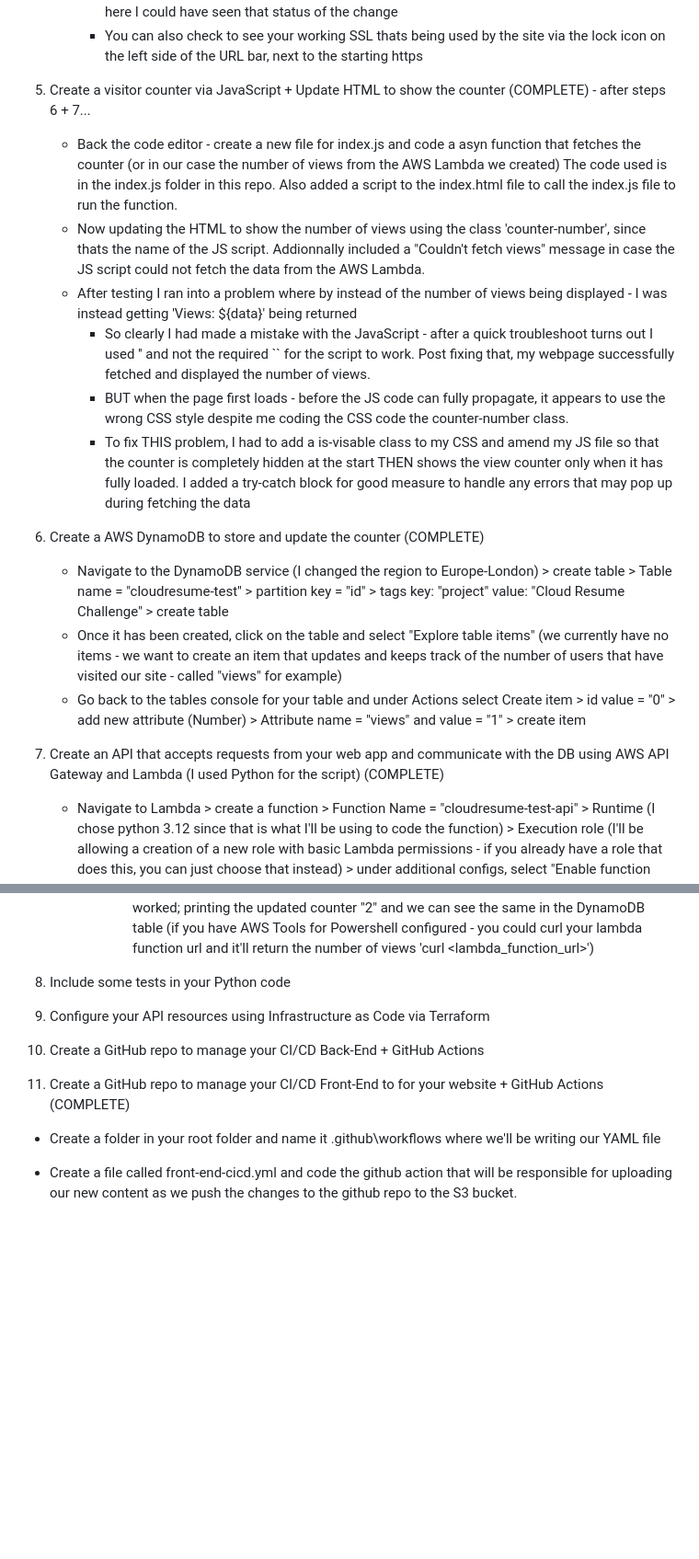
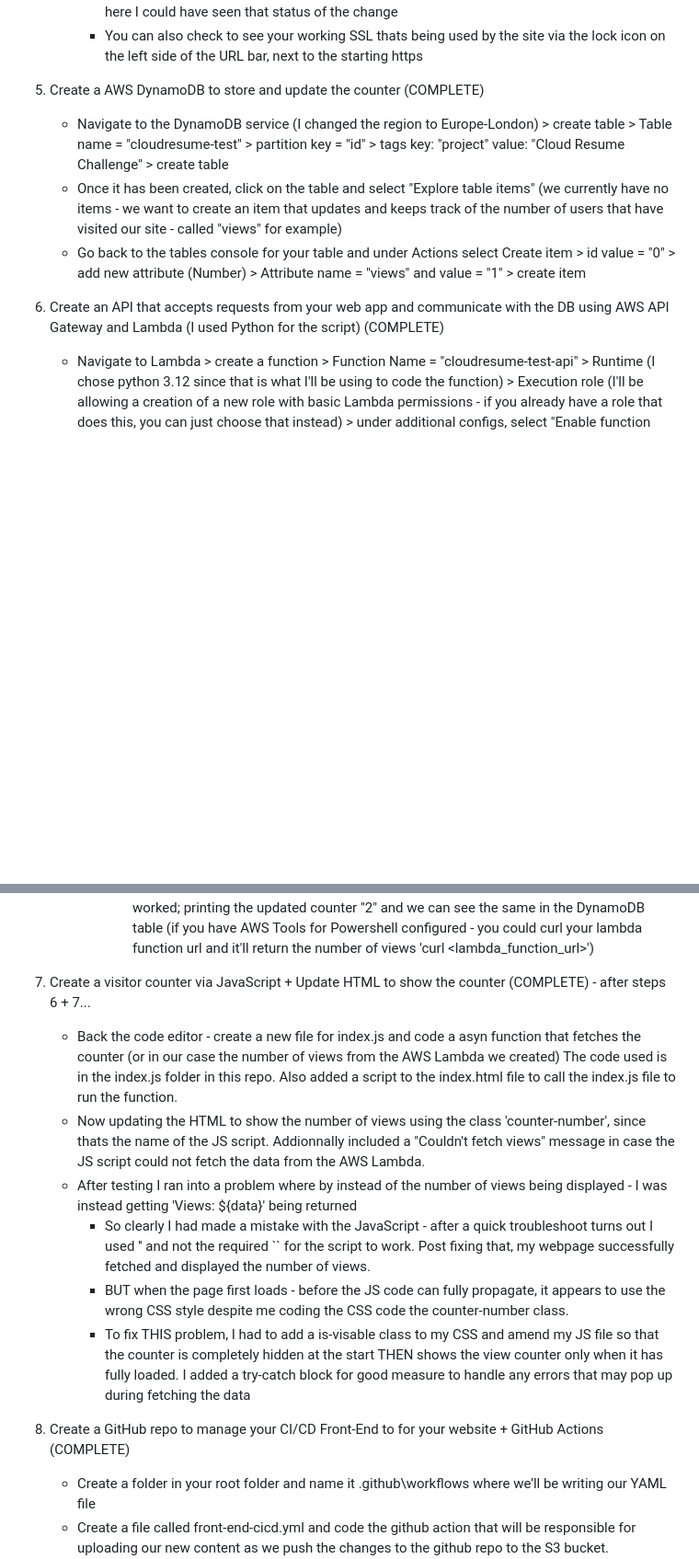
Before and after one commit to Tayya-D/Cloud-Resume-Challenge, a Markdown page: README.md, 2 parts joined by grey strips. Shown: that part at 92% size. Drawn GitHub-style; blank space fills up the shorter version.

Commit message:
updated README - reordered README to proper order of completion

```diff
--- a/README.md
+++ b/README.md
@@ -51,20 +51,12 @@ This included removing a lot of the pages included in the initial template and a
       - A nice to have before this point would be to be able to use the AWS Tools Powershell so that I could check the change status of the DNS via a command like: "Get-R53HostedZone -Id YOUR_HOSTED_ZONE_ID", in the output, there would have been ChangeInfo section - from here I could have seen that status of the change
       - You can also check to see your working SSL thats being used by the site via the lock icon on the left side of the URL bar, next to the starting https
 
-5) Create a visitor counter via JavaScript + Update HTML to show the counter (COMPLETE) - after steps 6 + 7...
-   - Back the code editor - create a new file for index.js and code a asyn function that fetches the counter (or in our case the number of views from the AWS Lambda we created) The code used is in the index.js folder in this repo. Also added a script to the index.html file to call the index.js file to run the function.
-   - Now updating the HTML to show the number of views using the class 'counter-number', since thats the name of the JS script. Addionnally included a "Couldn't fetch views" message in case the JS script could not fetch the data from the AWS Lambda.
-   - After testing I ran into a problem where by instead of the number of views being displayed - I was instead getting 'Views: ${data}' being returned
-      - So clearly I had made a mistake with the JavaScript - after a quick troubleshoot turns out I used '' and not the required `` for the script to work. Post fixing that, my webpage successfully fetched and displayed the number of views.
-      - BUT when the page first loads - before the JS code can fully propagate, it appears to use the wrong CSS style despite me coding the CSS code the counter-number class.
-      - To fix THIS problem, I had to add a is-visable class to my CSS and amend my JS file so that the counter is completely hidden at the start THEN shows the view counter only when it has fully loaded. I added a try-catch block for good measure to handle any errors that may pop up during fetching the data
-
-6) Create a AWS DynamoDB to store and update the counter (COMPLETE)
+5) Create a AWS DynamoDB to store and update the counter (COMPLETE)
    - Navigate to the DynamoDB service (I changed the region to Europe-London) > create table > Table name = "cloudresume-test" > partition key = "id" > tags key: "project" value: "Cloud Resume Challenge" > create table
    - Once it has been created, click on the table and select "Explore table items" (we currently have no items - we want to create an item that updates and keeps track of the number of users that have visited our site - called "views" for example)
    - Go back to the tables console for your table and under Actions select Create item > id value = "0" > add new attribute (Number) > Attribute name = "views" and value = "1" > create item
 
-7) Create an API that accepts requests from your web app and communicate with the DB using AWS API Gateway and Lambda (I used Python for the script) (COMPLETE)
+6) Create an API that accepts requests from your web app and communicate with the DB using AWS API Gateway and Lambda (I used Python for the script) (COMPLETE)
    - Navigate to Lambda > create a function > Function Name = "cloudresume-test-api" > Runtime (I chose python 3.12 since that is what I'll be using to code the function) > Execution role (I'll be allowing a creation of a new role with basic Lambda permissions - if you already have a role that does this, you can just choose that instead) > under additional configs, select "Enable function URL" (This will give you a public URL that you can invoke your Lambda function through) > Auth type = NONE (this does mean anyone can call my API but we will be enabling CORS) > tick "Configure cross-origin resource sharing (CORS)" - this will allow us to WHITELIST our domain resume.<name>.click and this will be the only URL that will be allowed to FETCH data from this API > add the usual tags "project" and "Cloud Resume Challenge" > create function
    - The provided Function URL will show you the output from your Lambda function
    - Now we can add the code that call the views item from our DynamoDB table, update and return/print the value (I have included the lambda function code in this repo - although the AWS code editor was intelligent enough where I only had to type in 1 or 2 letters before I could just tab and auto complete the rest of the function code anyway - I did have to correct the "ID"s for "id"s and "view"s for "views" though and change the Table('cloud-resume-challenge'); which isn't a table I created btw, to Table('cloudresume-test'), since thats what I use in the table; its always good to check the code yourself and not trust the AI completely) > once satisfied deploy the function code
@@ -75,15 +67,15 @@ This included removing a lot of the pages included in the initial template and a
          - Click on Add permissions and select the AmazonDynamoDBFullAccess (which allow both read and write permissions) --> And me, it still didn't work after testing
          - After a bit more reading and research - I found that the both the Lambda and the DynamoDB had to be in the SAME REGION (my DB was in Europe(London) and the initial Lambda was in USA(N.Virginia)) -> So I recreated the same Lambda function this time called "cloud-resume-challenge-get_count" in the region EUROPE(LONDON) and it worked; printing the updated counter "2" and we can see the same in the DynamoDB table (if you have AWS Tools for Powershell configured - you could curl your lambda function url and it'll return the number of views 'curl <lambda_function_url>')
 
-8) Include some tests in your Python code
+7) Create a visitor counter via JavaScript + Update HTML to show the counter (COMPLETE) - after steps 6 + 7...
+   - Back the code editor - create a new file for index.js and code a asyn function that fetches the counter (or in our case the number of views from the AWS Lambda we created) The code used is in the index.js folder in this repo. Also added a script to the index.html file to call the index.js file to run the function.
+   - Now updating the HTML to show the number of views using the class 'counter-number', since thats the name of the JS script. Addionnally included a "Couldn't fetch views" message in case the JS script could not fetch the data from the AWS Lambda.
+   - After testing I ran into a problem where by instead of the number of views being displayed - I was instead getting 'Views: ${data}' being returned
+      - So clearly I had made a mistake with the JavaScript - after a quick troubleshoot turns out I used '' and not the required `` for the script to work. Post fixing that, my webpage successfully fetched and displayed the number of views.
+      - BUT when the page first loads - before the JS code can fully propagate, it appears to use the wrong CSS style despite me coding the CSS code the counter-number class.
+      - To fix THIS problem, I had to add a is-visable class to my CSS and amend my JS file so that the counter is completely hidden at the start THEN shows the view counter only when it has fully loaded. I added a try-catch block for good measure to handle any errors that may pop up during fetching the data
 
-9) Configure your API resources using Infrastructure as Code via Terraform
-
-
-10) Create a GitHub repo to manage your CI/CD Back-End + GitHub Actions
-
-
-11) Create a GitHub repo to manage your CI/CD Front-End to for your website + GitHub Actions (COMPLETE)
+8) Create a GitHub repo to manage your CI/CD Front-End to for your website + GitHub Actions (COMPLETE)
    - Create a folder in your root folder and name it .github\workflows where we'll be writing our YAML file
    - Create a file called front-end-cicd.yml and code the github action that will be responsible for uploading our new content as we push the changes to the github repo to the S3 bucket.
    - The GitHub Action itself will only trigger when there is a push on the main branch (can add an button that will have to be clicked to finalize the GitHub Action to trigger - can refer to documentation - will look into doing this myself to better understand the functionality); and is configured with the appropriate steps and environment variables/properties.
```
Also changed, not shown: other parts of README.md (+8 -1 lines).
